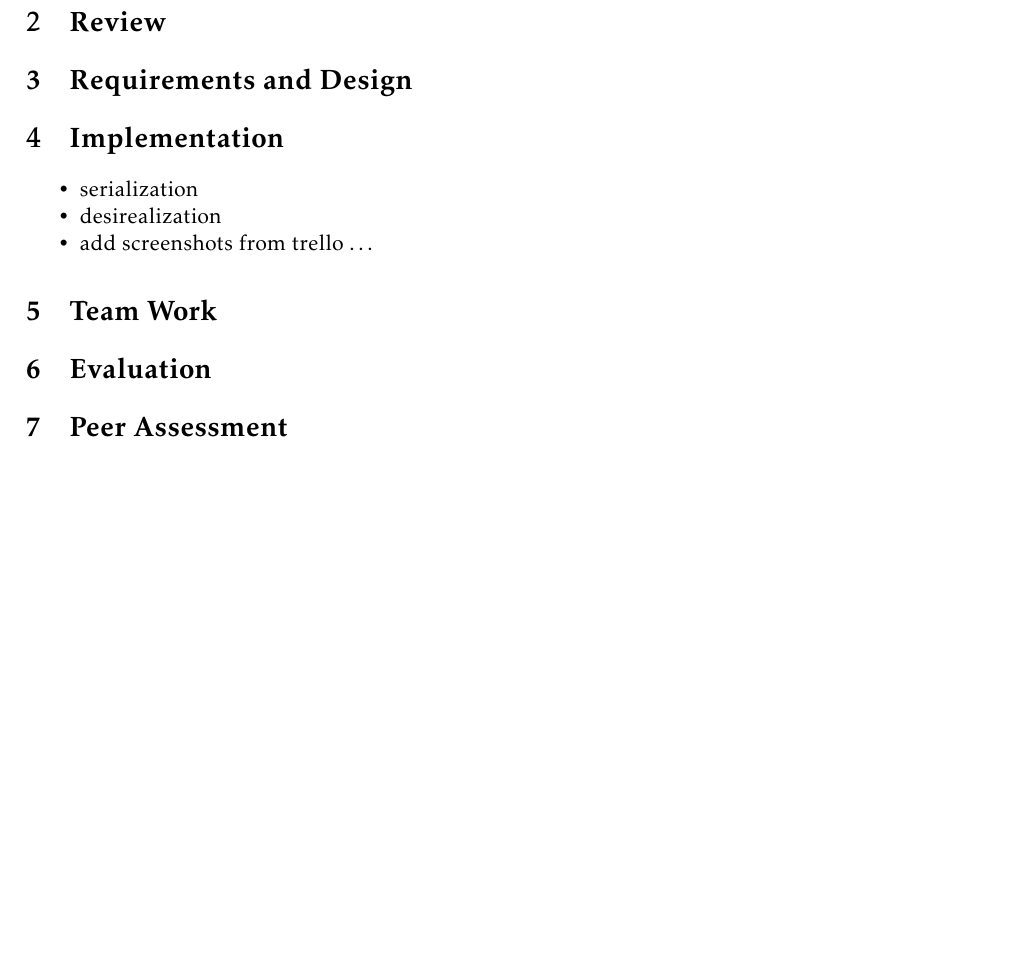
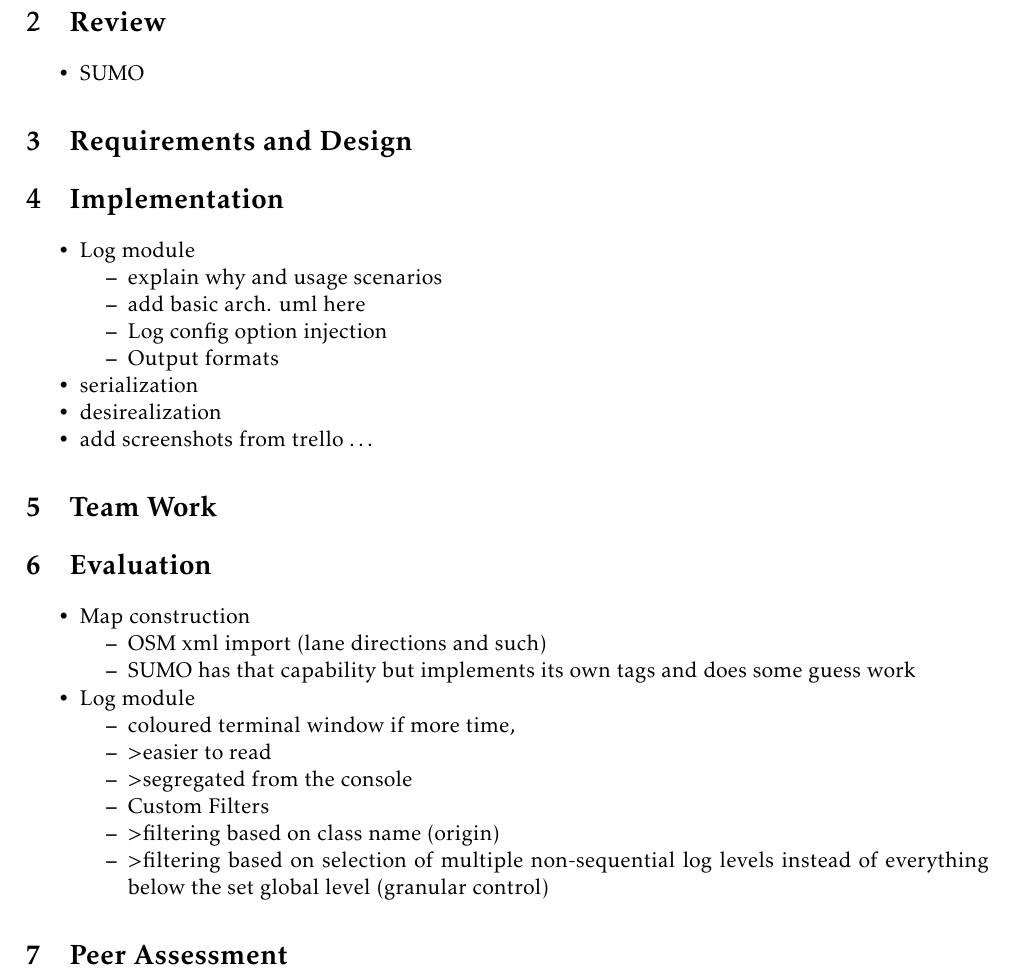
Before and after one commit to teamIndexZero/index_zero_trafficsystem, a LaTeX document (reports/finalReport/master.tex, which reads reports/finalReport/docs/report.tex): part of page 4 of 5, cut so that both start at the same text, the shorter picture padded with empty space. Compiled offline with pdfLaTeX.

Commit message:
Final Report update (some Log module stuff and mention of OSM and SUMO (<-need expansion) )

```diff
--- a/reports/finalReport/docs/report.tex
+++ b/reports/finalReport/docs/report.tex
@@ -9,11 +9,26 @@
 \section{Review}
 %Describe related work.
 
+\begin{itemize}
+    \item SUMO
+\end{itemize}
+
 \section{Requirements and Design}
 %Describe the requirements you set for your project at the beginning and the design you have taken for your project. Focus on why you decided to tackle the problem in the way you did, and what effects that had on the design. You may also wish to mention the impact of team-working on your requirements and design.
 
 \section{Implementation}
 %Describe the most significant implementation details, focussing on those where unusual or detailed solutions were required. Quote code fragments where necessary, but remember that the full source code will be included as an appendix. Explain how you tested your software (e.g. unit testing) and the extent to which you tested it. If relevant to your project, explain performance issues and how you tackled them.
+\begin{itemize}
+    \item Log module
+    \begin{itemize}
+        \item explain why and usage scenarios
+        \item add basic arch. uml here
+        \item Log config option injection
+        \item Output formats
+    \end{itemize}
+\end{itemize}
+
+
 \begin{itemize}
   \item serialization
   \item desirealization
@@ -26,5 +41,25 @@
 \section{Evaluation}
 %Critically evaluate your project: what worked well, and what didn’t? How did you do relative to your plan? what changes were the result of improved thinking and what changes were forced upon you? how did your team work together? etc. Note that you need to show that you understand the weaknesses in your work as well as its strengths. You may wish to identify relevant future work that could be done on your project.
 
+\begin{itemize}
+    \item Map construction
+    \begin{itemize}
+        \item OSM xml import (lane directions and such)
+        \item SUMO has that capability but implements its own tags and does some guess work
+    \end{itemize}
+
+    \item Log module
+    \begin{itemize}
+        \item coloured terminal window if more time,
+        \item >easier to read
+        \item >segregated from the console
+        \item Custom Filters
+        \item >filtering based on class name (origin)
+        \item >filtering based on selection of multiple non-sequential log levels instead of everything below the set global level (granular control)
+    \end{itemize}
+\end{itemize}
+
+
+
 \section{Peer Assessment}
 %In a simple table, allocate the 100 ‘points’ you are given to each team member. Valid values range from 0 to 100 inclusive. You may assign decimal values, but the entire points must add up to precisely 100.
```
